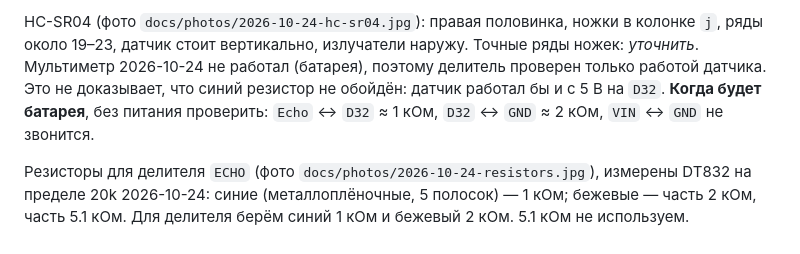
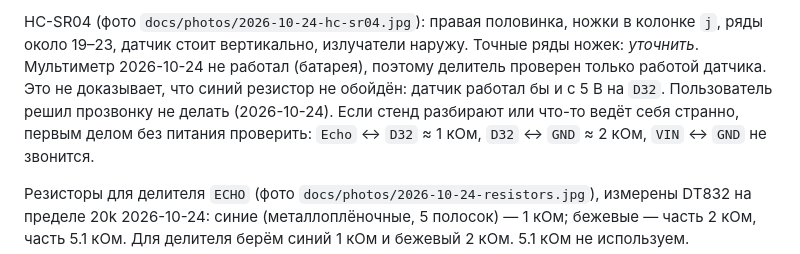
Before and after one commit to yarikbrat/esp-test, a Markdown page: docs/connections.md, the part around the change. GitHub-like rendering.

Commit message:
Note that the divider continuity check was skipped
Co-Authored-By: Claude Opus 5.5 (1M context) <noreply@anthropic.com>

```diff
--- a/docs/connections.md
+++ b/docs/connections.md
@@ -48,7 +48,8 @@
 HC-SR04 (фото `docs/photos/2026-10-24-hc-sr04.jpg`): правая половинка, ножки в колонке `j`, ряды около 19–23,
 датчик стоит вертикально, излучатели наружу. Точные ряды ножек: _уточнить_. Мультиметр 2026-10-24 не работал
 (батарея), поэтому делитель проверен только работой датчика. Это не доказывает, что синий резистор не обойдён:
-датчик работал бы и с 5 В на `D32`. **Когда будет батарея**, без питания проверить: `Echo` ↔ `D32` ≈ 1 кОм,
+датчик работал бы и с 5 В на `D32`. Пользователь решил прозвонку не делать (2026-10-24). Если стенд
+разбирают или что-то ведёт себя странно, первым делом без питания проверить: `Echo` ↔ `D32` ≈ 1 кОм,
 `D32` ↔ `GND` ≈ 2 кОм, `VIN` ↔ `GND` не звонится.
 
 Резисторы для делителя `ECHO` (фото `docs/photos/2026-10-24-resistors.jpg`), измерены DT832 на пределе 20k
```
